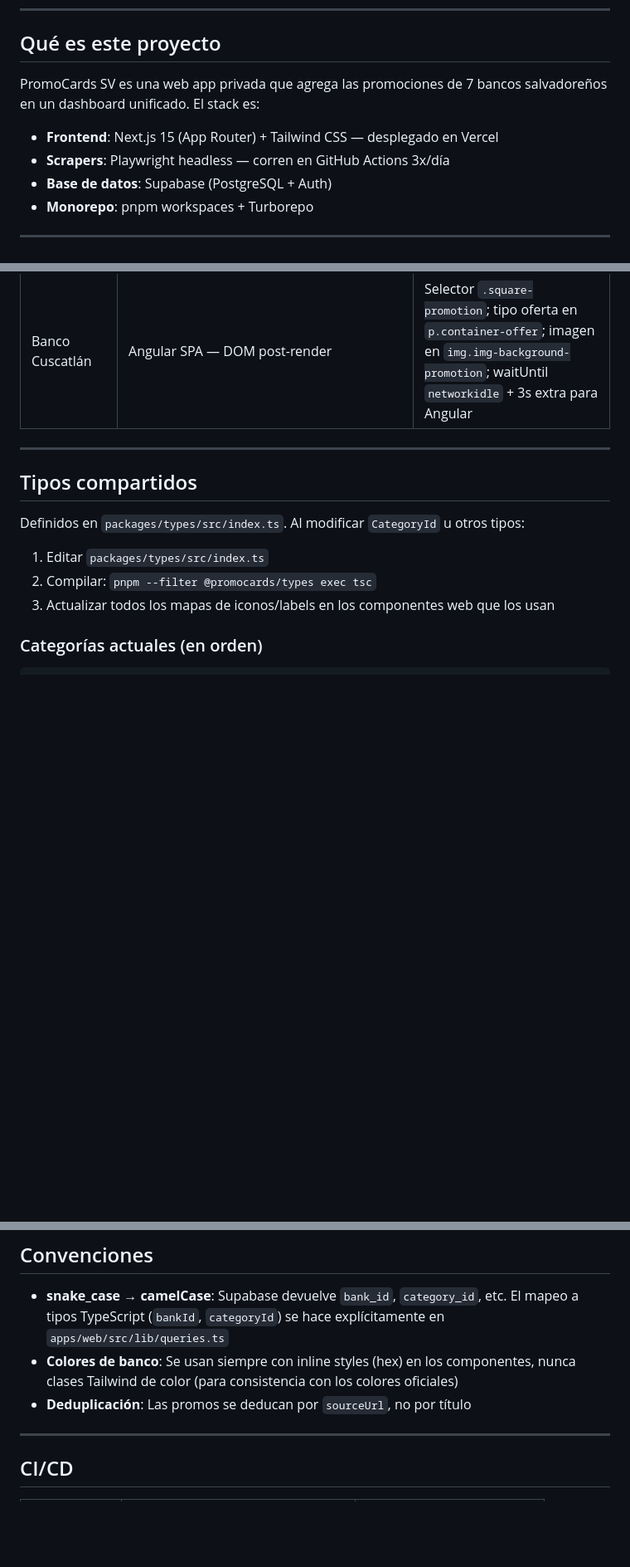
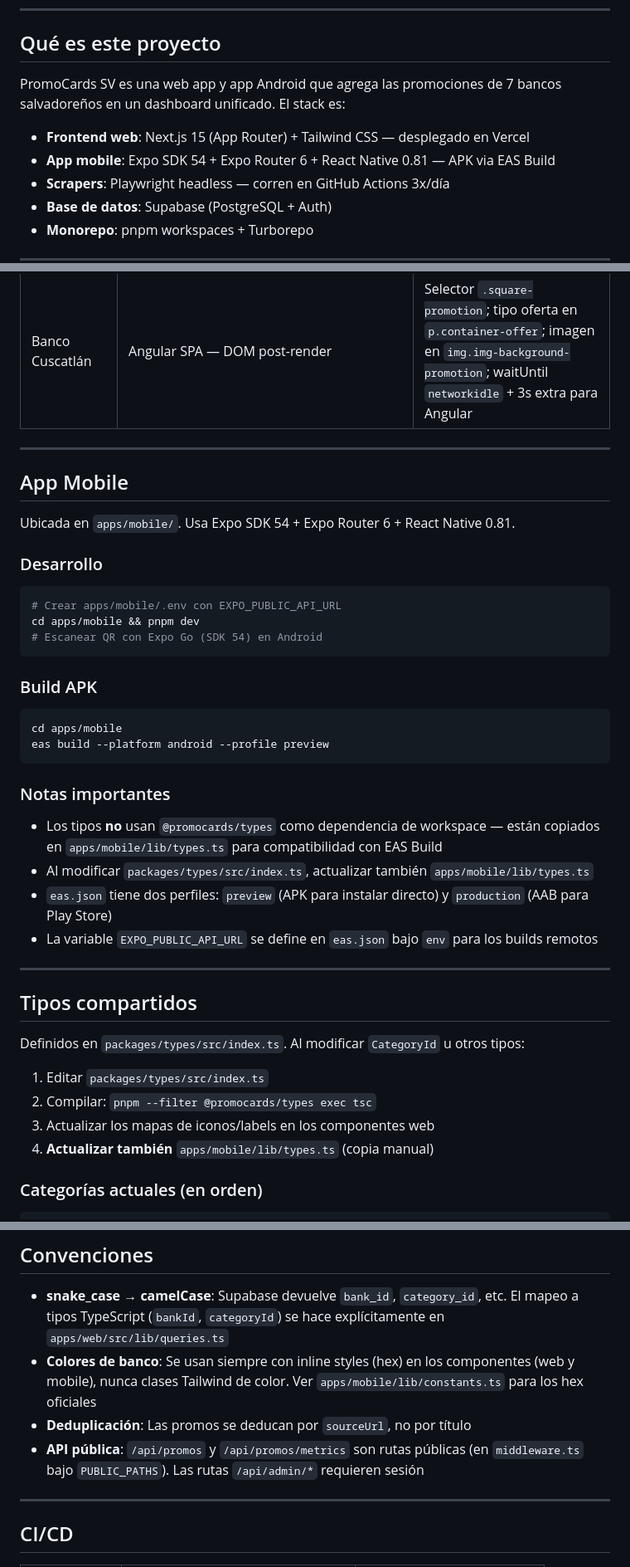
Before and after one commit to IrahetaBuendia/PromoCards, a Markdown page: CLAUDE.md, 3 parts joined by grey strips. Shown at 83% size. GitHub-like rendering; blank space fills up the shorter version.

````diff
--- a/CLAUDE.md
+++ b/CLAUDE.md
@@ -6,9 +6,10 @@ Contexto e instrucciones para Claude Code en este proyecto.
 
 ## Qué es este proyecto
 
-PromoCards SV es una web app privada que agrega las promociones de 7 bancos salvadoreños en un dashboard unificado. El stack es:
+PromoCards SV es una web app y app Android que agrega las promociones de 7 bancos salvadoreños en un dashboard unificado. El stack es:
 
-- **Frontend**: Next.js 15 (App Router) + Tailwind CSS — desplegado en Vercel
+- **Frontend web**: Next.js 15 (App Router) + Tailwind CSS — desplegado en Vercel
+- **App mobile**: Expo SDK 54 + Expo Router 6 + React Native 0.81 — APK via EAS Build
 - **Scrapers**: Playwright headless — corren en GitHub Actions 3x/día
 - **Base de datos**: Supabase (PostgreSQL + Auth)
 - **Monorepo**: pnpm workspaces + Turborepo
@@ -49,13 +50,42 @@ Cada banco tiene su propio archivo en `apps/api/src/scrapers/`. Cada scraper:
 
 ---
 
+## App Mobile
+
+Ubicada en `apps/mobile/`. Usa Expo SDK 54 + Expo Router 6 + React Native 0.81.
+
+### Desarrollo
+
+```bash
+# Crear apps/mobile/.env con EXPO_PUBLIC_API_URL
+cd apps/mobile && pnpm dev
+# Escanear QR con Expo Go (SDK 54) en Android
+```
+
+### Build APK
+
+```bash
+cd apps/mobile
+eas build --platform android --profile preview
+```
+
+### Notas importantes
+
+- Los tipos **no** usan `@promocards/types` como dependencia de workspace — están copiados en `apps/mobile/lib/types.ts` para compatibilidad con EAS Build
+- Al modificar `packages/types/src/index.ts`, actualizar también `apps/mobile/lib/types.ts`
+- `eas.json` tiene dos perfiles: `preview` (APK para instalar directo) y `production` (AAB para Play Store)
+- La variable `EXPO_PUBLIC_API_URL` se define en `eas.json` bajo `env` para los builds remotos
+
+---
+
 ## Tipos compartidos
 
 Definidos en `packages/types/src/index.ts`. Al modificar `CategoryId` u otros tipos:
 
 1. Editar `packages/types/src/index.ts`
 2. Compilar: `pnpm --filter @promocards/types exec tsc`
-3. Actualizar todos los mapas de iconos/labels en los componentes web que los usan
+3. Actualizar los mapas de iconos/labels en los componentes web
+4. **Actualizar también** `apps/mobile/lib/types.ts` (copia manual)
 
 ### Categorías actuales (en orden)
 
@@ -92,8 +122,9 @@ El nombre del usuario autenticado se obtiene de `user.user_metadata.full_name` (
 ## Convenciones
 
 - **snake_case → camelCase**: Supabase devuelve `bank_id`, `category_id`, etc. El mapeo a tipos TypeScript (`bankId`, `categoryId`) se hace explícitamente en `apps/web/src/lib/queries.ts`
-- **Colores de banco**: Se usan siempre con inline styles (hex) en los componentes, nunca clases Tailwind de color (para consistencia con los colores oficiales)
+- **Colores de banco**: Se usan siempre con inline styles (hex) en los componentes (web y mobile), nunca clases Tailwind de color. Ver `apps/mobile/lib/constants.ts` para los hex oficiales
 - **Deduplicación**: Las promos se deducan por `sourceUrl`, no por título
+- **API pública**: `/api/promos` y `/api/promos/metrics` son rutas públicas (en `middleware.ts` bajo `PUBLIC_PATHS`). Las rutas `/api/admin/*` requieren sesión
 
 ---
 
````
Also changed, not shown: other parts of CLAUDE.md (+3 -0 lines), README.md (+56 -6 lines).
